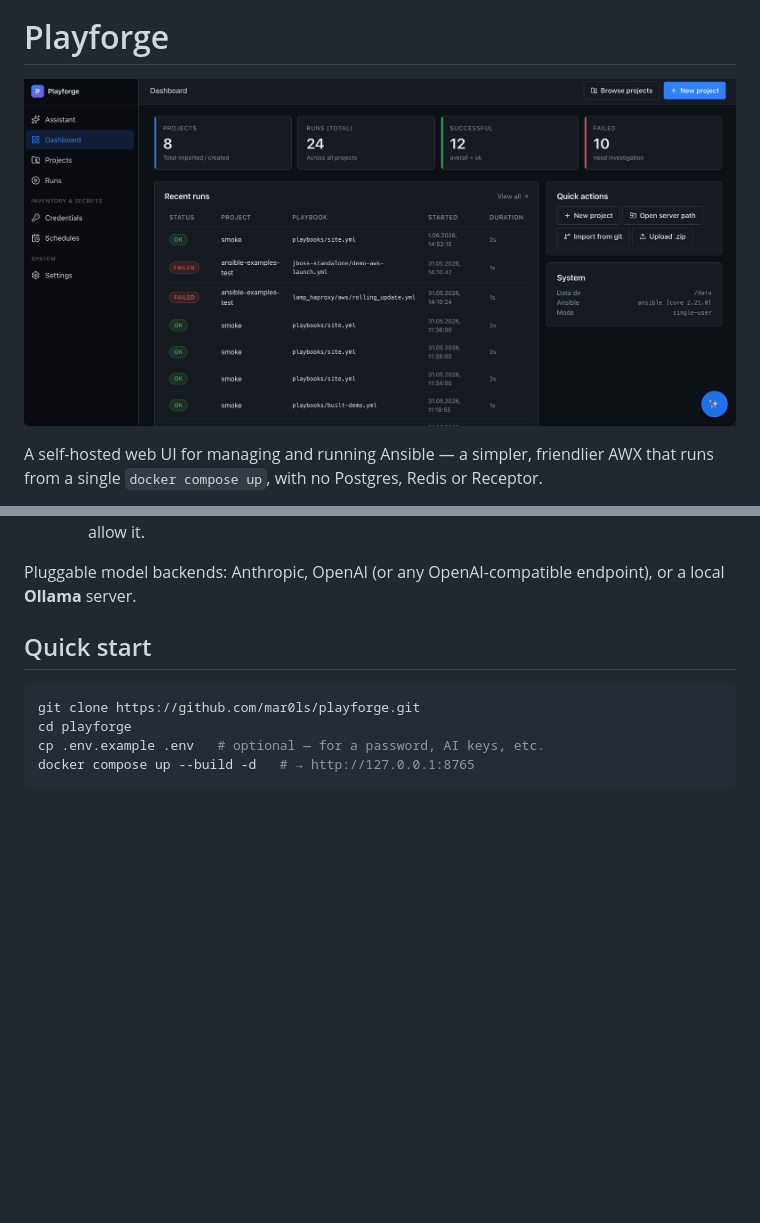
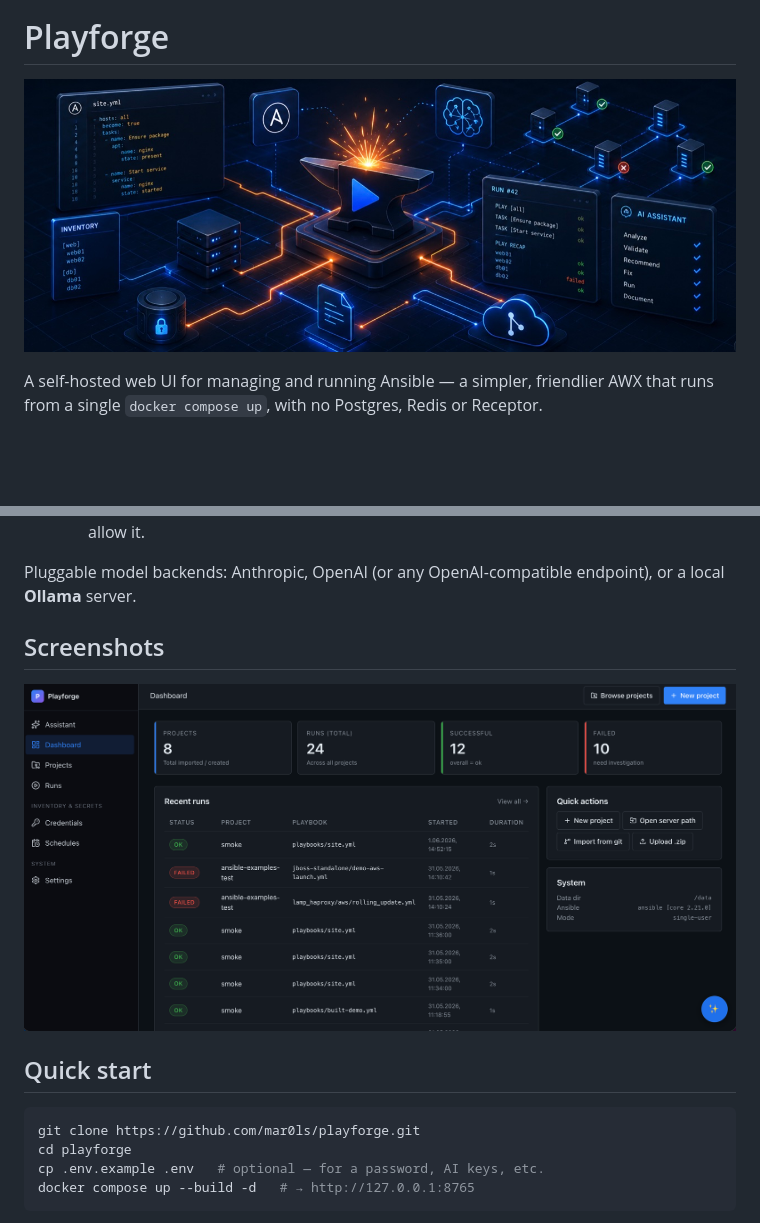
Before and after one commit to mar0ls/playforge, a Markdown page: README.md, 2 parts joined by grey strips. GitHub-like rendering; pictures changed too: assets/hero.jpg (added); blank space fills up the shorter version.

```diff
--- a/README.md
+++ b/README.md
@@ -2,7 +2,7 @@
 
 # Playforge
 
-![Playforge dashboard](assets/screen.png)
+![Playforge](assets/hero.jpg)
 
 A self-hosted web UI for managing and running Ansible — a simpler, friendlier AWX
 that runs from a single `docker compose up`, with no Postgres, Redis or Receptor.
@@ -77,6 +77,10 @@ grounds every answer in your real modules and files — fully offline.
 
 Pluggable model backends: Anthropic, OpenAI (or any OpenAI-compatible endpoint),
 or a local **Ollama** server.
+
+## Screenshots
+
+![Playforge dashboard](assets/screen.png)
 
 ## Quick start
 
```
Also changed, not shown: 5 other files.
